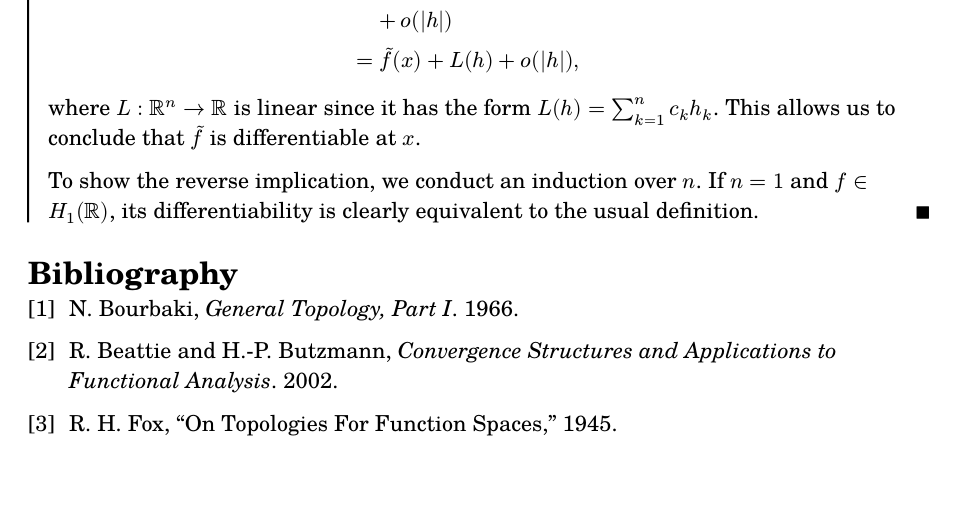
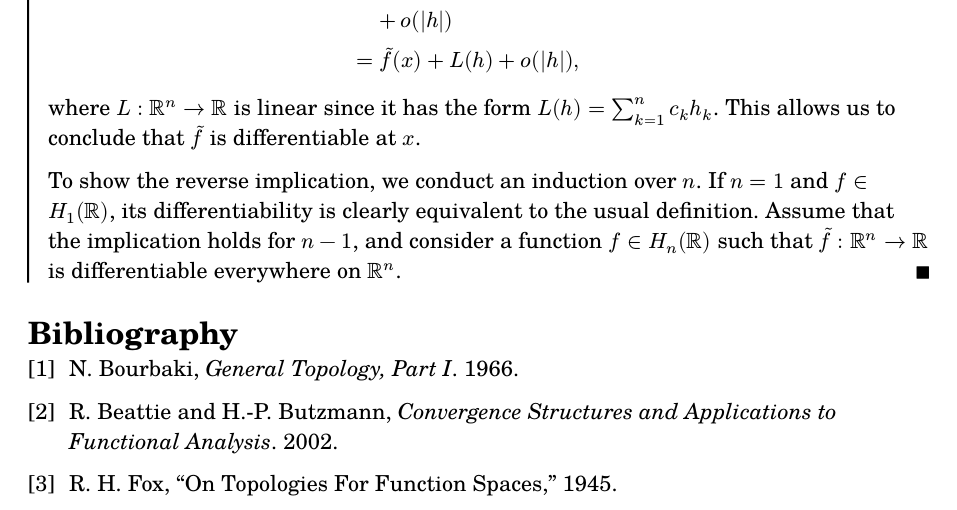
Before and after one commit to thornoar/curried-spaces, a Typst document (main.typ): part of page 6 of 6, cut so that both start at the same text, the shorter picture padded with empty space. The pictures show the PDF file main.pdf that the author committed with the source.

Commit message:
11 Feb 2026 (Wed): 14:39

```diff
--- a/main.typ
+++ b/main.typ
@@ -298,7 +298,7 @@ if and only if $F(P) -> f(p)$ whenever $P -> p in X$. Here, the filter $F(P)$ is
   $
   where $L : RR^n -> RR$ is linear since it has the form $L(h) = sum_(k = 1)^n c_k h_k$. This allows us to conclude that $tilde(f)$ is differentiable at $x$.\
 
-  To show the reverse implication, we conduct an induction over $n$. If $n = 1$ and $f in H_1 (RR)$, its differentiability is clearly equivalent to the usual definition.
+  To show the reverse implication, we conduct an induction over $n$. If $n = 1$ and $f in H_1 (RR)$, its differentiability is clearly equivalent to the usual definition. Assume that the implication holds for $n-1$, and consider a function $f in H_n (RR)$ such that $tilde(f) : RR^n -> RR$ is differentiable everywhere on $RR^n$.
 ]
 
 // #prop[
```
Also changed, not shown: main.pdf.
